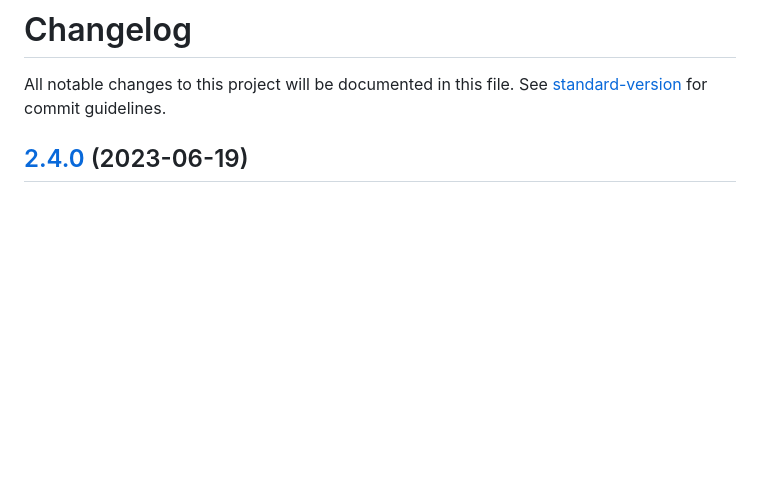
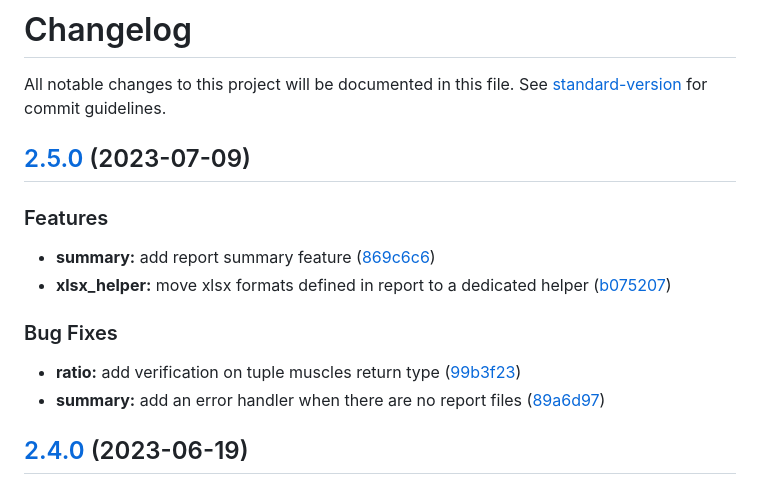
Before and after one commit to FlorentinTh/MyoRatio-API, a Markdown page: CHANGELOG.md, the part around the change. GitHub-like rendering; blank space fills up the shorter version.

Commit message:
chore(release): 2.5.0

```diff
--- a/CHANGELOG.md
+++ b/CHANGELOG.md
@@ -1,6 +1,20 @@
 # Changelog
 
 All notable changes to this project will be documented in this file. See [standard-version](https://github.com/conventional-changelog/standard-version) for commit guidelines.
+
+## [2.5.0](https://github.com/FlorentinTh/MyoRatio-API/compare/v2.4.0...v2.5.0) (2023-07-09)
+
+
+### Features
+
+* **summary:** add report summary feature ([869c6c6](https://github.com/FlorentinTh/MyoRatio-API/commit/869c6c65cd2096769d75c28a5dca80ca4639a6d1))
+* **xlsx_helper:** move xlsx formats defined in report to a dedicated helper ([b075207](https://github.com/FlorentinTh/MyoRatio-API/commit/b075207a8d59fb8e7ccb783128f85ffad473cbac))
+
+
+### Bug Fixes
+
+* **ratio:** add verification on tuple muscles return type ([99b3f23](https://github.com/FlorentinTh/MyoRatio-API/commit/99b3f23edd008c484720cd2b95e483e319bf29ba))
+* **summary:** add an error handler when there are no report files ([89a6d97](https://github.com/FlorentinTh/MyoRatio-API/commit/89a6d97db2440e2b8509579ff97c7da697f2b04f))
 
 ## [2.4.0](https://github.com/FlorentinTh/MyoRatio-API/compare/v2.3.0...v2.4.0) (2023-06-19)
 
```
